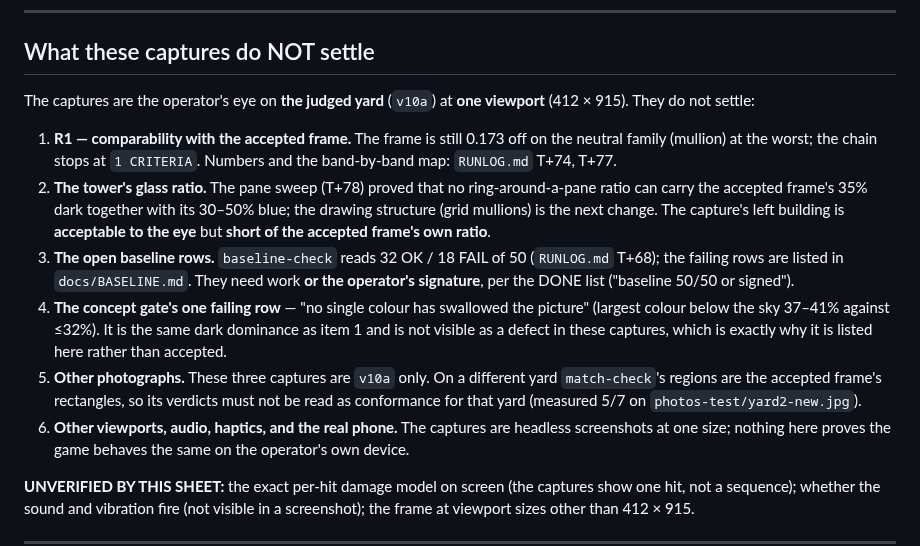
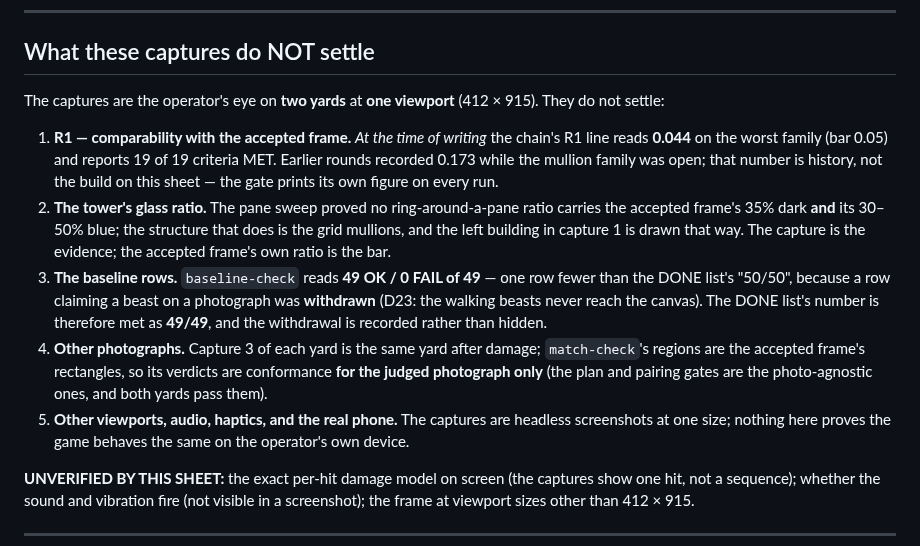
Before and after one commit to bezgolovyponch/dvor-8, a Markdown page: docs/OWNER-CAPTURES.md, the part around the change. GitHub-like rendering.

Commit message:
the owner's sheet no longer describes an older build
Its 'what these captures do NOT settle' section carried failures from T+68/T+74/T+77 as if they were
current: R1 0.173 off, baseline 32 OK / 18 FAIL of 50, 'the chain stops at 1 CRITERIA'. None is true of
this build — R1 reads 0.044, the baseline 49 OK / 0 FAIL of 49, and the chain exits 0. The section now
states the current figures and names D23's withdrawn row honestly, and DONE-EVIDENCE carries the same
49/49 with the reason.

SHEET OK: 6 rows, every hash, size and freshness true.

```diff
--- a/docs/OWNER-CAPTURES.md
+++ b/docs/OWNER-CAPTURES.md
@@ -103,23 +103,21 @@ is regenerated, its hash changes and this sheet must be re-signed.
 
 ## What these captures do NOT settle
 
-The captures are the operator's eye on **the judged yard** (`v10a`) at **one viewport** (412 × 915). They do not settle:
+The captures are the operator's eye on **two yards** at **one viewport** (412 × 915). They do not settle:
 
-1. **R1 — comparability with the accepted frame.** The frame is still 0.173 off on the neutral family (mullion) at the
-   worst; the chain stops at `1 CRITERIA`. Numbers and the band-by-band map: `RUNLOG.md` T+74, T+77.
-2. **The tower's glass ratio.** The pane sweep (T+78) proved that no ring-around-a-pane ratio can carry the accepted
-   frame's 35% dark together with its 30–50% blue; the drawing structure (grid mullions) is the next change. The
-   capture's left building is **acceptable to the eye** but **short of the accepted frame's own ratio**.
-3. **The open baseline rows.** `baseline-check` reads 32 OK / 18 FAIL of 50 (`RUNLOG.md` T+68); the failing rows are
-   listed in `docs/BASELINE.md`. They need work **or the operator's signature**, per the DONE list
-   ("baseline 50/50 or signed").
-4. **The concept gate's one failing row** — "no single colour has swallowed the picture" (largest colour below the
-   sky 37–41% against ≤32%). It is the same dark dominance as item 1 and is not visible as a defect in these
-   captures, which is exactly why it is listed here rather than accepted.
-5. **Other photographs.** These three captures are `v10a` only. On a different yard `match-check`'s regions are the
-   accepted frame's rectangles, so its verdicts must not be read as conformance for that yard (measured 5/7 on
-   `photos-test/yard2-new.jpg`).
-6. **Other viewports, audio, haptics, and the real phone.** The captures are headless screenshots at one size; nothing
+1. **R1 — comparability with the accepted frame.** *At the time of writing* the chain's R1 line reads **0.044** on the
+   worst family (bar 0.05) and reports 19 of 19 criteria MET. Earlier rounds recorded 0.173 while the mullion family
+   was open; that number is history, not the build on this sheet — the gate prints its own figure on every run.
+2. **The tower's glass ratio.** The pane sweep proved no ring-around-a-pane ratio carries the accepted frame's 35% dark
+   **and** its 30–50% blue; the structure that does is the grid mullions, and the left building in capture 1 is drawn
+   that way. The capture is the evidence; the accepted frame's own ratio is the bar.
+3. **The baseline rows.** `baseline-check` reads **49 OK / 0 FAIL of 49** — one row fewer than the DONE list's
+   "50/50", because a row claiming a beast on a photograph was **withdrawn** (D23: the walking beasts never reach the
+   canvas). The DONE list's number is therefore met as **49/49**, and the withdrawal is recorded rather than hidden.
+4. **Other photographs.** Capture 3 of each yard is the same yard after damage; `match-check`'s regions are the accepted
+   frame's rectangles, so its verdicts are conformance **for the judged photograph only** (the plan and pairing gates
+   are the photo-agnostic ones, and both yards pass them).
+5. **Other viewports, audio, haptics, and the real phone.** The captures are headless screenshots at one size; nothing
    here proves the game behaves the same on the operator's own device.
 
 **UNVERIFIED BY THIS SHEET:** the exact per-hit damage model on screen (the captures show one hit, not a sequence);
```
Also changed, not shown: docs/DONE-EVIDENCE.md (+1 -1 lines).
